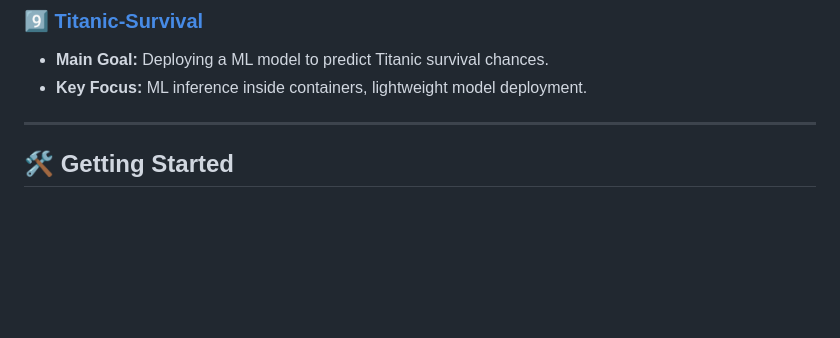
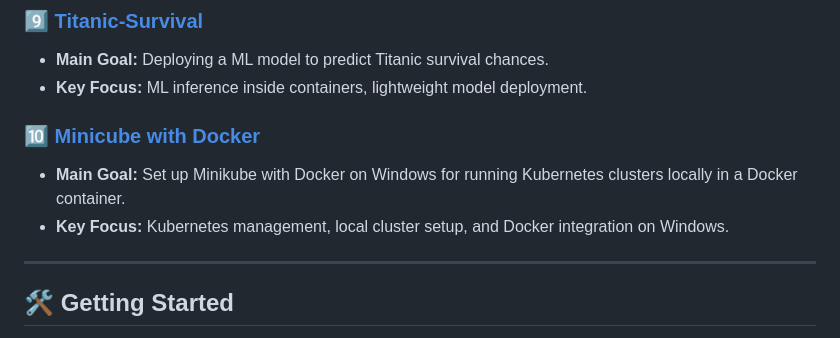
Before and after one commit to git-raghav/My-Docker-Dockyard, a Markdown page: README.md, the part around the change. Drawn GitHub-style; blank space fills up the shorter version.

```diff
--- a/README.md
+++ b/README.md
@@ -54,6 +54,10 @@ Each project is containerized and serves a unique purpose. Click on the links to
 - **Main Goal:** Deploying a ML model to predict Titanic survival chances.
 - **Key Focus:** ML inference inside containers, lightweight model deployment.
 
+### 🔟 [Minicube with Docker](Minicube%20with%20Docker/)
+- **Main Goal:** Set up Minikube with Docker on Windows for running Kubernetes clusters locally in a Docker container.
+- **Key Focus:** Kubernetes management, local cluster setup, and Docker integration on Windows.
+
 ---
 ## 🛠️ Getting Started
 1. Clone this repository:
```
